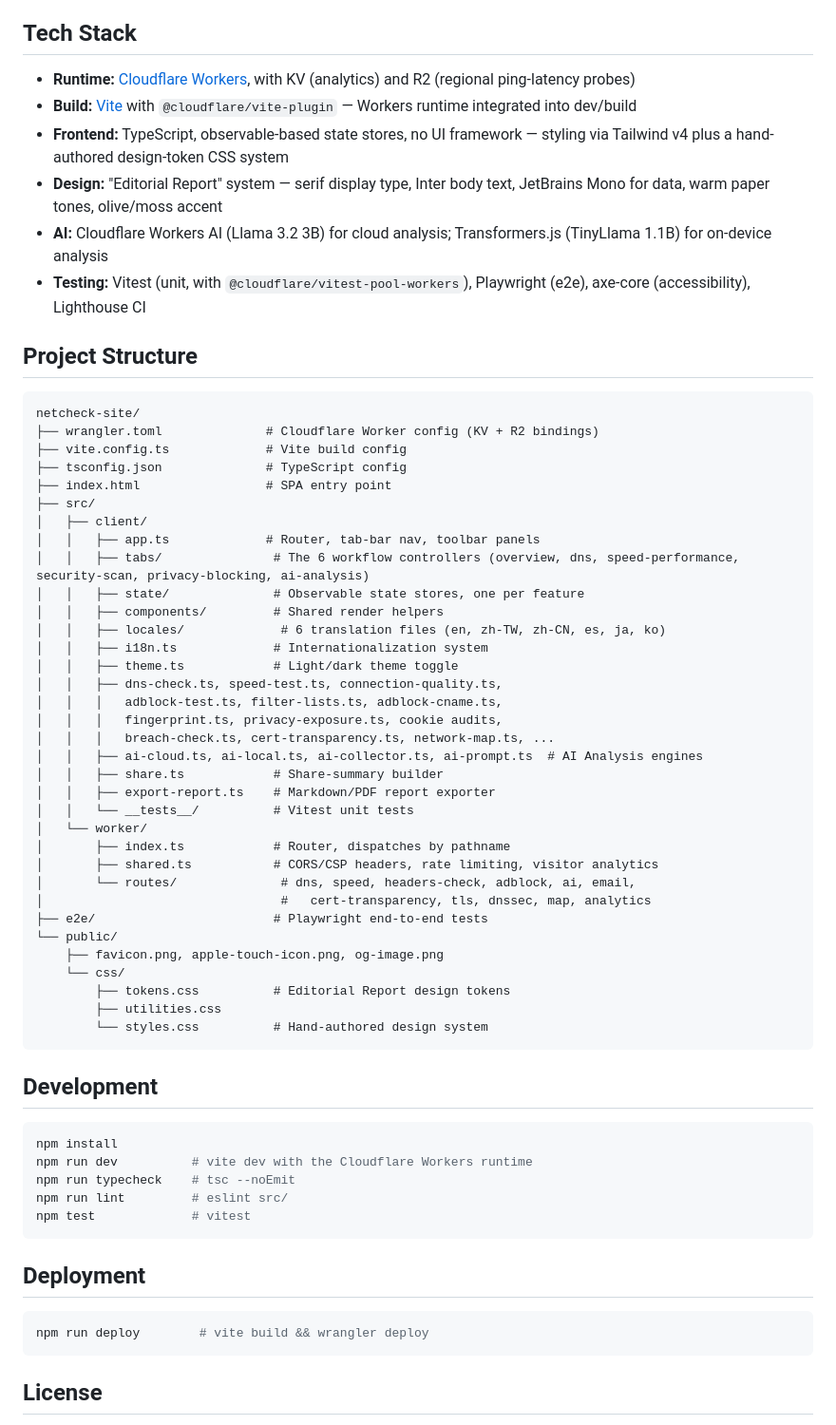
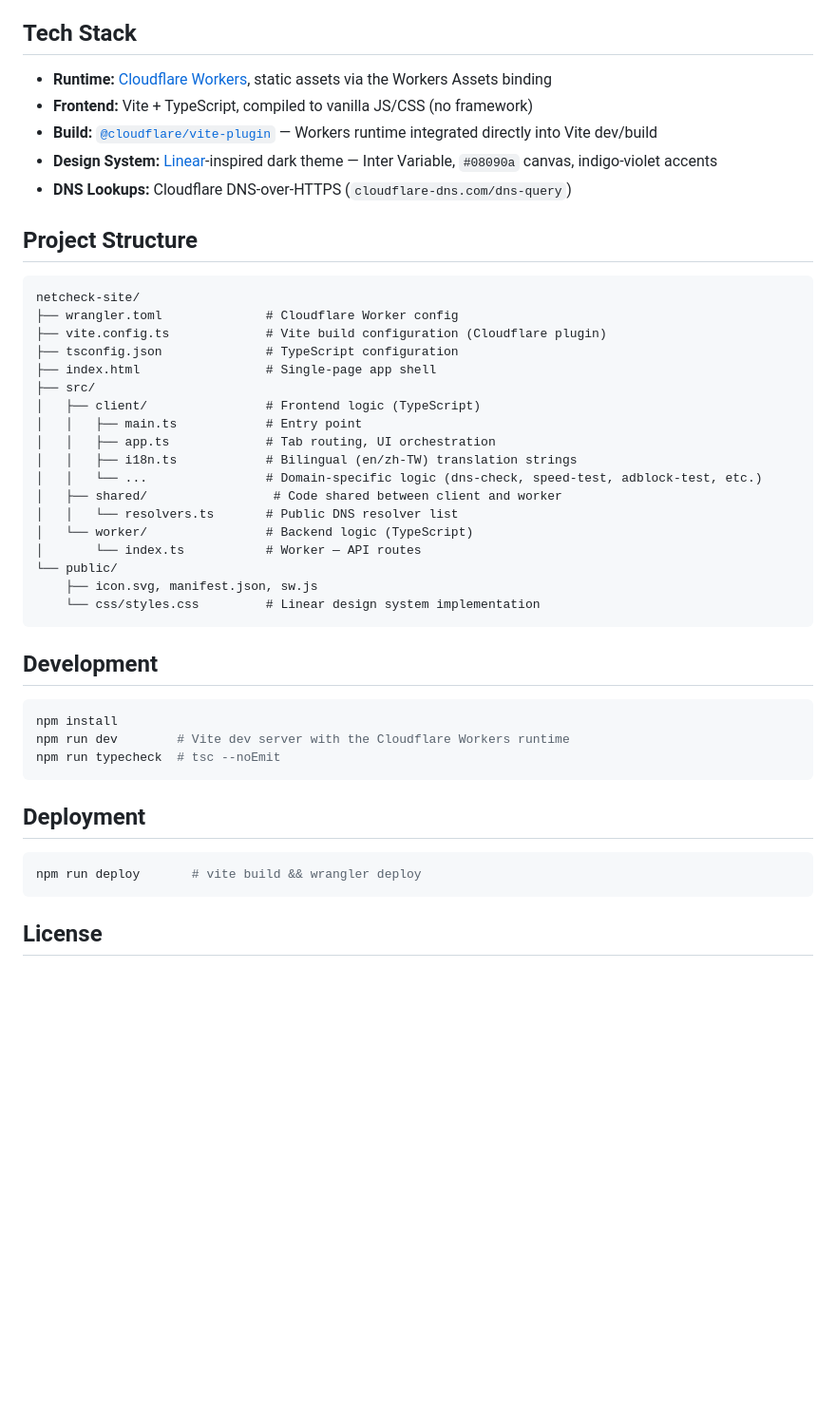
Before and after one commit to acchuang/netcheck, a Markdown page: README.md, the part around one of its changes. Shown at 95% size. Drawn GitHub-style; blank space fills up the shorter version.

````diff
--- a/README.md
+++ b/README.md
@@ -52,66 +36,47 @@ Scans any target URL or domain — not just your own connection:
 
 ## Tech Stack
 
-- **Runtime:** [Cloudflare Workers](https://workers.cloudflare.com/), with KV (analytics) and R2 (regional ping-latency probes)
-- **Build:** [Vite](https://vitejs.dev/) with `@cloudflare/vite-plugin` — Workers runtime integrated into dev/build
-- **Frontend:** TypeScript, observable-based state stores, no UI framework — styling via Tailwind v4 plus a hand-authored design-token CSS system
-- **Design:** "Editorial Report" system — serif display type, Inter body text, JetBrains Mono for data, warm paper tones, olive/moss accent
-- **AI:** Cloudflare Workers AI (Llama 3.2 3B) for cloud analysis; Transformers.js (TinyLlama 1.1B) for on-device analysis
-- **Testing:** Vitest (unit, with `@cloudflare/vitest-pool-workers`), Playwright (e2e), axe-core (accessibility), Lighthouse CI
+- **Runtime:** [Cloudflare Workers](https://workers.cloudflare.com/), static assets via the Workers Assets binding
+- **Frontend:** Vite + TypeScript, compiled to vanilla JS/CSS (no framework)
+- **Build:** [`@cloudflare/vite-plugin`](https://developers.cloudflare.com/workers/vite-plugin/) — Workers runtime integrated directly into Vite dev/build
+- **Design System:** [Linear](https://linear.app)-inspired dark theme — Inter Variable, `#08090a` canvas, indigo-violet accents
+- **DNS Lookups:** Cloudflare DNS-over-HTTPS (`cloudflare-dns.com/dns-query`)
 
 ## Project Structure
 
 ```
 netcheck-site/
-├── wrangler.toml              # Cloudflare Worker config (KV + R2 bindings)
-├── vite.config.ts             # Vite build config
-├── tsconfig.json              # TypeScript config
-├── index.html                 # SPA entry point
+├── wrangler.toml              # Cloudflare Worker config
+├── vite.config.ts             # Vite build configuration (Cloudflare plugin)
+├── tsconfig.json              # TypeScript configuration
+├── index.html                 # Single-page app shell
 ├── src/
-│   ├── client/
-│   │   ├── app.ts             # Router, tab-bar nav, toolbar panels
-│   │   ├── tabs/               # The 6 workflow controllers (overview, dns, speed-performance, security-scan, privacy-blocking, ai-analysis)
-│   │   ├── state/              # Observable state stores, one per feature
-│   │   ├── components/         # Shared render helpers
-│   │   ├── locales/             # 6 translation files (en, zh-TW, zh-CN, es, ja, ko)
-│   │   ├── i18n.ts             # Internationalization system
-│   │   ├── theme.ts            # Light/dark theme toggle
-│   │   ├── dns-check.ts, speed-test.ts, connection-quality.ts,
-│   │   │   adblock-test.ts, filter-lists.ts, adblock-cname.ts,
-│   │   │   fingerprint.ts, privacy-exposure.ts, cookie audits,
-│   │   │   breach-check.ts, cert-transparency.ts, network-map.ts, ...
-│   │   ├── ai-cloud.ts, ai-local.ts, ai-collector.ts, ai-prompt.ts  # AI Analysis engines
-│   │   ├── share.ts            # Share-summary builder
-│   │   ├── export-report.ts    # Markdown/PDF report exporter
-│   │   └── __tests__/          # Vitest unit tests
-│   └── worker/
-│       ├── index.ts            # Router, dispatches by pathname
-│       ├── shared.ts           # CORS/CSP headers, rate limiting, visitor analytics
-│       └── routes/              # dns, speed, headers-check, adblock, ai, email,
-│                                #   cert-transparency, tls, dnssec, map, analytics
-├── e2e/                        # Playwright end-to-end tests
+│   ├── client/                # Frontend logic (TypeScript)
+│   │   ├── main.ts            # Entry point
+│   │   ├── app.ts             # Tab routing, UI orchestration
+│   │   ├── i18n.ts            # Bilingual (en/zh-TW) translation strings
+│   │   └── ...                # Domain-specific logic (dns-check, speed-test, adblock-test, etc.)
+│   ├── shared/                 # Code shared between client and worker
+│   │   └── resolvers.ts       # Public DNS resolver list
+│   └── worker/                # Backend logic (TypeScript)
+│       └── index.ts           # Worker — API routes
 └── public/
-    ├── favicon.png, apple-touch-icon.png, og-image.png
-    └── css/
-        ├── tokens.css          # Editorial Report design tokens
-        ├── utilities.css
-        └── styles.css          # Hand-authored design system
+    ├── icon.svg, manifest.json, sw.js
+    └── css/styles.css         # Linear design system implementation
 ```
 
 ## Development
 
 ```bash
 npm install
-npm run dev          # vite dev with the Cloudflare Workers runtime
-npm run typecheck    # tsc --noEmit
-npm run lint         # eslint src/
-npm test             # vitest
+npm run dev        # Vite dev server with the Cloudflare Workers runtime
+npm run typecheck  # tsc --noEmit
 ```
 
 ## Deployment
 
 ```bash
-npm run deploy        # vite build && wrangler deploy
+npm run deploy       # vite build && wrangler deploy
 ```
 
 ## License
````
Also changed, not shown: other parts of README.md (+24 -40 lines).
